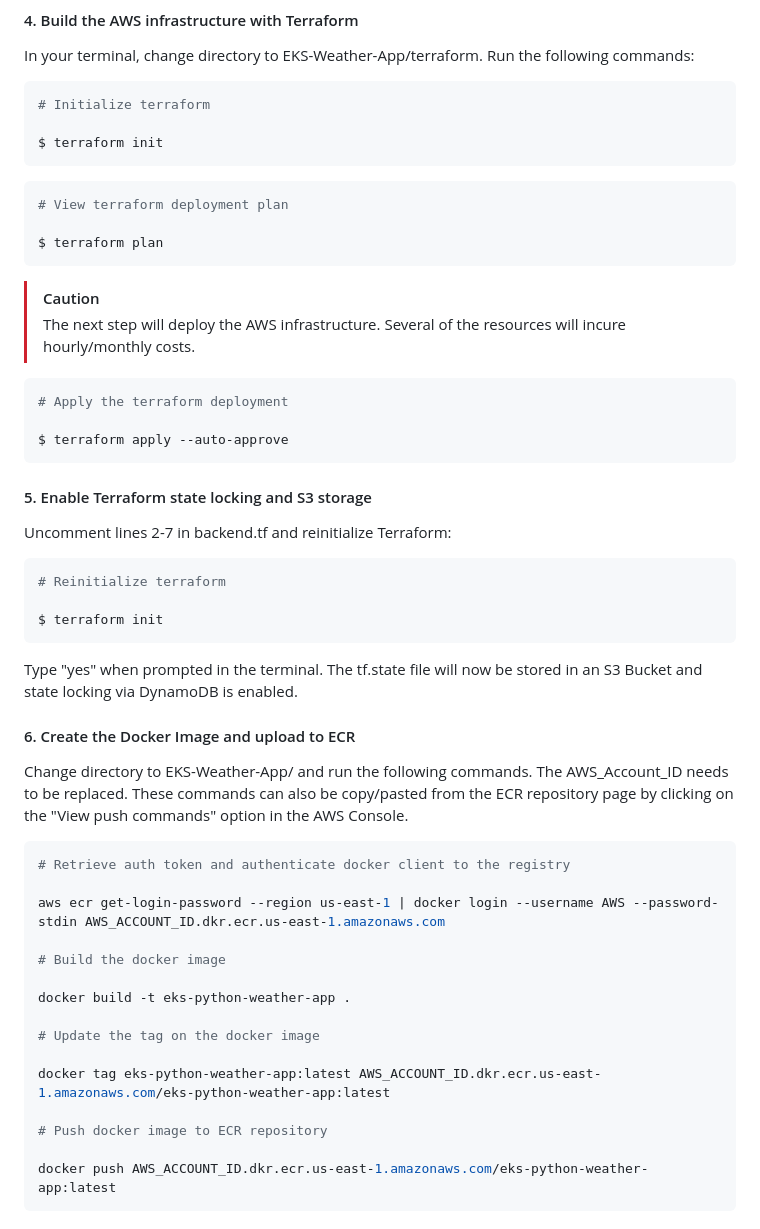
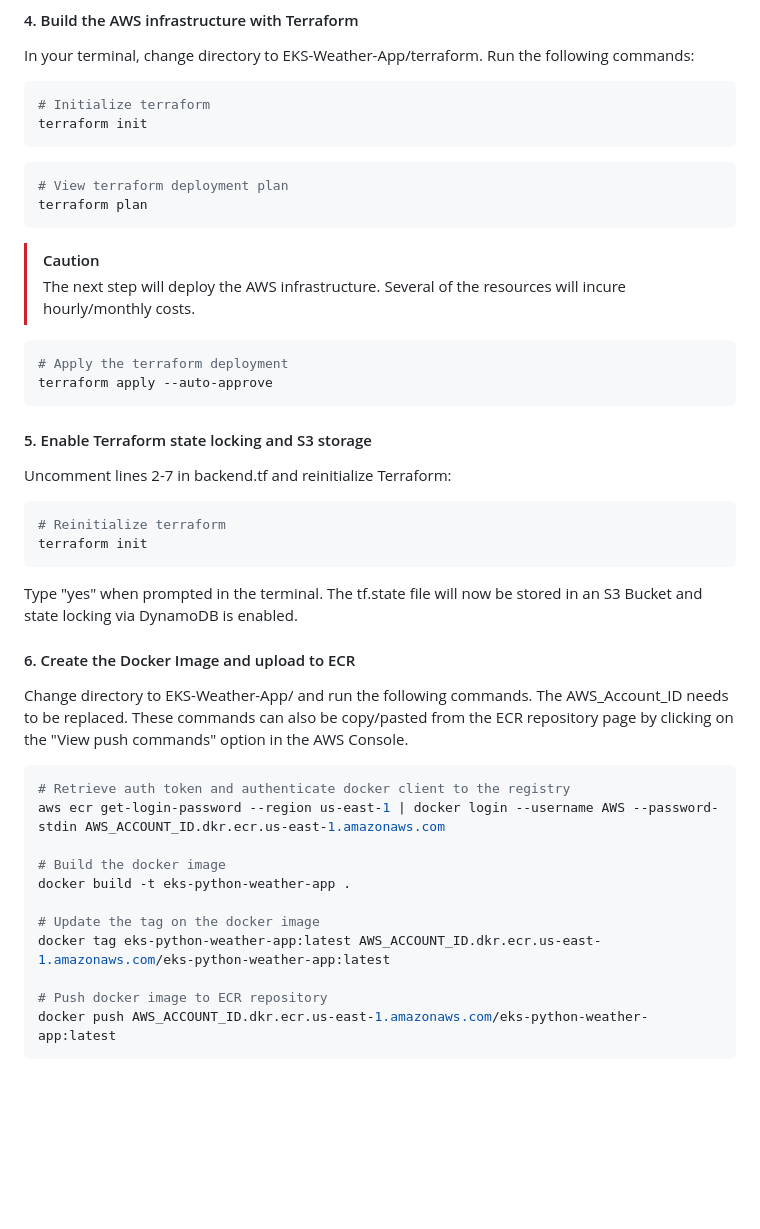
Before and after one commit to nimbleclick/EKS-Weather-App, a Markdown page: README.md, the part around one of its changes. Drawn GitHub-style; blank space fills up the shorter version.

````diff
--- a/README.md
+++ b/README.md
@@ -71,14 +71,12 @@ $ aws secretsmanager create-secret --name /python-weather-app/api-key --region u
   In your terminal, change directory to EKS-Weather-App/terraform. Run the following commands:
   ```bash
   # Initialize terraform
-
-  $ terraform init
+  terraform init
   ```
 
   ```bash
   # View terraform deployment plan
-
-  $ terraform plan
+  terraform plan
   ```
 
   > [!CAUTION]
@@ -86,17 +84,16 @@ $ aws secretsmanager create-secret --name /python-weather-app/api-key --region u
 
   ```bash
   # Apply the terraform deployment
-
-  $ terraform apply --auto-approve
+  terraform apply --auto-approve
   ```
 
 #### 5. Enable Terraform state locking and S3 storage
   Uncomment lines 2-7 in backend.tf and reinitialize Terraform:
   ```bash
   # Reinitialize terraform
+  terraform init
+  ```
 
-  $ terraform init
-  ```
  Type "yes" when prompted in the terminal. The tf.state file will now be stored in an S3 Bucket and state locking via DynamoDB is enabled.
 
 #### 6. Create the Docker Image and upload to ECR
@@ -104,19 +101,15 @@ Change directory to EKS-Weather-App/ and run the following commands. The AWS_Acc
 
 ```bash
 # Retrieve auth token and authenticate docker client to the registry
-
 aws ecr get-login-password --region us-east-1 | docker login --username AWS --password-stdin AWS_ACCOUNT_ID.dkr.ecr.us-east-1.amazonaws.com
 
 # Build the docker image
-
 docker build -t eks-python-weather-app .
 
 # Update the tag on the docker image
-
 docker tag eks-python-weather-app:latest AWS_ACCOUNT_ID.dkr.ecr.us-east-1.amazonaws.com/eks-python-weather-app:latest
 
 # Push docker image to ECR repository
-
 docker push AWS_ACCOUNT_ID.dkr.ecr.us-east-1.amazonaws.com/eks-python-weather-app:latest
 ```
 
````
Also changed, not shown: other parts of README.md (+9 -10 lines).
